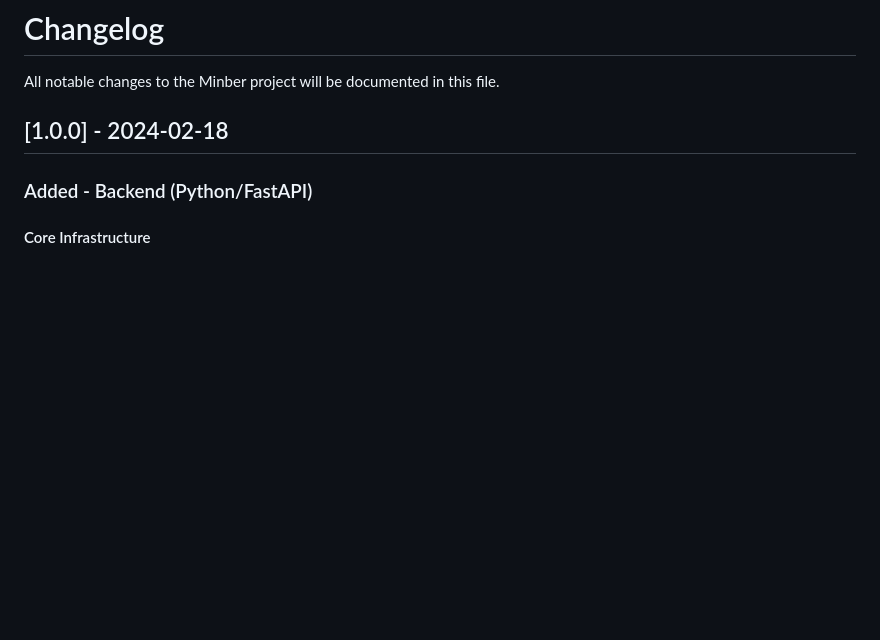
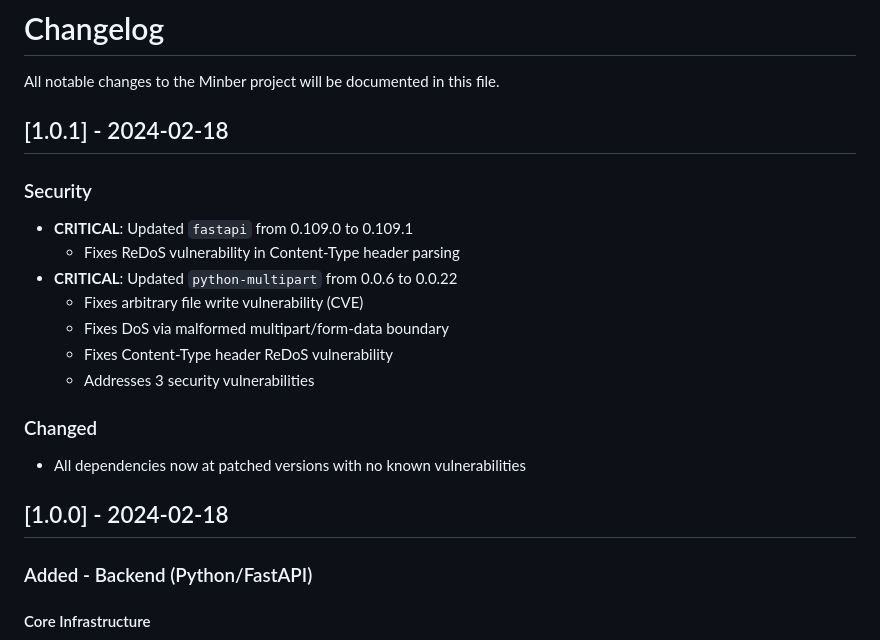
Before and after one commit to aydincollab/minber, a Markdown page: CHANGELOG.md, the part around the change. GitHub-like rendering; blank space fills up the shorter version.

Commit message:
Update CHANGELOG with security fix details
Co-authored-by: aydincollab <208533999+aydincollab@users.noreply.github.com>

```diff
--- a/CHANGELOG.md
+++ b/CHANGELOG.md
@@ -1,6 +1,20 @@
 # Changelog
 
 All notable changes to the Minber project will be documented in this file.
+
+## [1.0.1] - 2024-02-18
+
+### Security
+- **CRITICAL**: Updated `fastapi` from 0.109.0 to 0.109.1
+  - Fixes ReDoS vulnerability in Content-Type header parsing
+- **CRITICAL**: Updated `python-multipart` from 0.0.6 to 0.0.22
+  - Fixes arbitrary file write vulnerability (CVE)
+  - Fixes DoS via malformed multipart/form-data boundary
+  - Fixes Content-Type header ReDoS vulnerability
+  - Addresses 3 security vulnerabilities
+
+### Changed
+- All dependencies now at patched versions with no known vulnerabilities
 
 ## [1.0.0] - 2024-02-18
 
```
